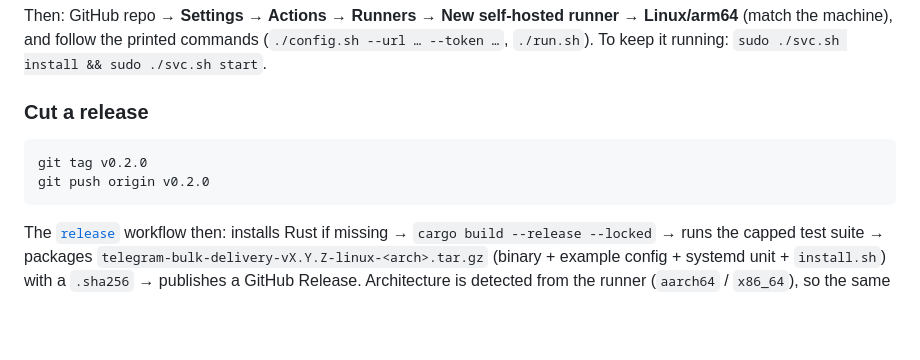
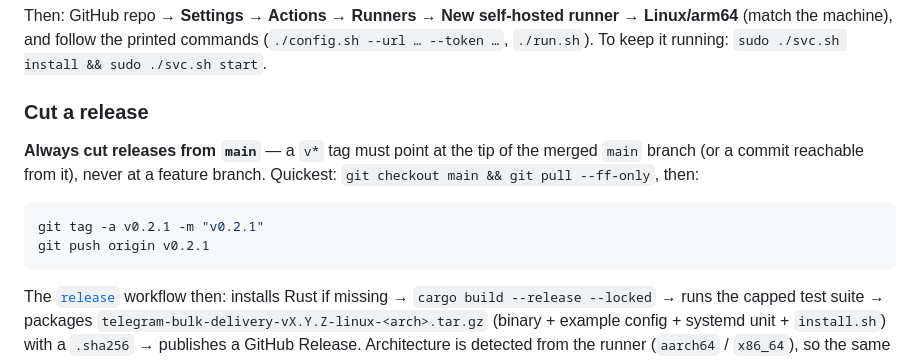
Before and after one commit to thaqiif/telegram-bot-delivery-enhanced, a Markdown page: README.md, the part around the change. Drawn GitHub-style; blank space fills up the shorter version.

Commit message:
Document release rule: always cut v* tags from main
Co-Authored-By: Claude Opus 5 (1M context) <noreply@anthropic.com>

````diff
--- a/README.md
+++ b/README.md
@@ -260,9 +260,13 @@ Then: GitHub repo → **Settings → Actions → Runners → New self-hosted run
 
 ### Cut a release
 
+**Always cut releases from `main`** — a `v*` tag must point at the tip of the
+merged `main` branch (or a commit reachable from it), never at a feature
+branch. Quickest: `git checkout main && git pull --ff-only`, then:
+
 ```sh
-git tag v0.2.0
-git push origin v0.2.0
+git tag -a v0.2.1 -m "v0.2.1"
+git push origin v0.2.1
 ```
 
 The [`release`](.github/workflows/release.yml) workflow then: installs Rust if missing → `cargo build --release --locked` → runs the capped test suite → packages `telegram-bulk-delivery-vX.Y.Z-linux-<arch>.tar.gz` (binary + example config + systemd unit + `install.sh`) with a `.sha256` → publishes a GitHub Release. Architecture is detected from the runner (`aarch64` / `x86_64`), so the same flow serves ARM and x86 machines.
````
